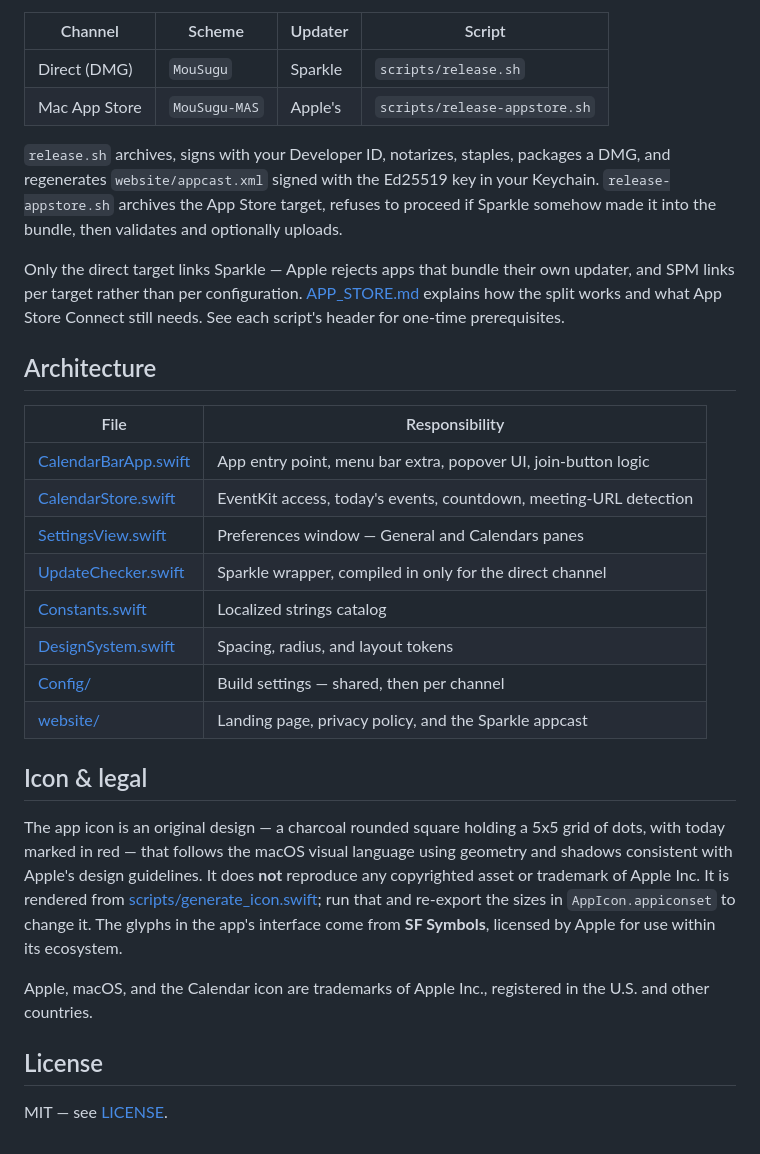
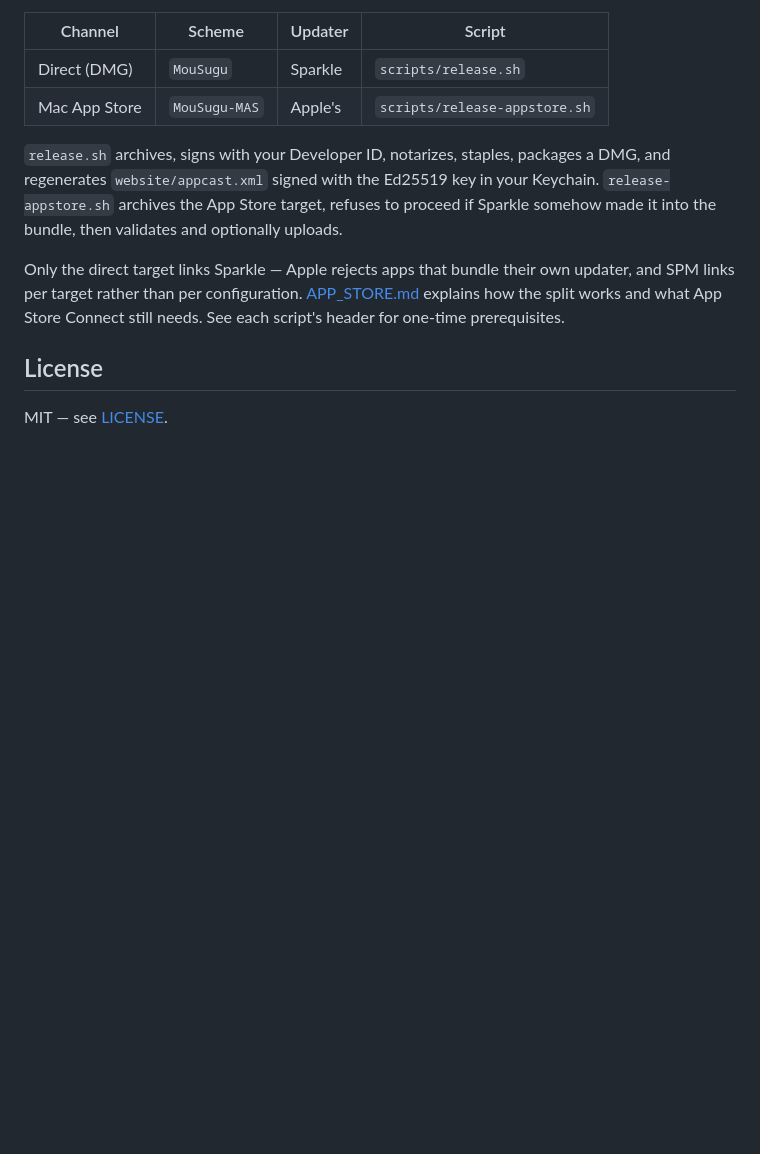
Before and after one commit to 1930-dev/mousugu, a Markdown page: README.md, the part around the change. Rendered like a GitHub page; blank space fills up the shorter version.

Commit message:
docs: drop the architecture and icon-and-legal sections from the README
Co-Authored-By: Claude Fable 5 <noreply@anthropic.com>

```diff
--- a/README.md
+++ b/README.md
@@ -101,32 +101,6 @@ updater, and SPM links per target rather than per configuration.
 [APP_STORE.md](APP_STORE.md) explains how the split works and what App Store
 Connect still needs. See each script's header for one-time prerequisites.
 
-## Architecture
-
-| File | Responsibility |
-| --- | --- |
-| [CalendarBarApp.swift](MouSugu/CalendarBarApp.swift) | App entry point, menu bar extra, popover UI, join-button logic |
-| [CalendarStore.swift](MouSugu/CalendarStore.swift) | EventKit access, today's events, countdown, meeting-URL detection |
-| [SettingsView.swift](MouSugu/SettingsView.swift) | Preferences window — General and Calendars panes |
-| [UpdateChecker.swift](UpdateChecker.swift) | Sparkle wrapper, compiled in only for the direct channel |
-| [Constants.swift](MouSugu/Constants.swift) | Localized strings catalog |
-| [DesignSystem.swift](DesignSystem.swift) | Spacing, radius, and layout tokens |
-| [Config/](Config) | Build settings — shared, then per channel |
-| [website/](website) | Landing page, privacy policy, and the Sparkle appcast |
-
-## Icon & legal
-
-The app icon is an original design — a charcoal rounded square holding a 5x5 grid of
-dots, with today marked in red — that follows the macOS visual language using
-geometry and shadows consistent with Apple's design guidelines. It does **not**
-reproduce any copyrighted asset or trademark of Apple Inc. It is rendered from
-[scripts/generate_icon.swift](scripts/generate_icon.swift); run that and re-export
-the sizes in `AppIcon.appiconset` to change it. The glyphs in the app's interface
-come from **SF Symbols**, licensed by Apple for use within its ecosystem.
-
-Apple, macOS, and the Calendar icon are trademarks of Apple Inc., registered in the
-U.S. and other countries.
-
 ## License
 
 MIT — see [LICENSE](LICENSE).
```
